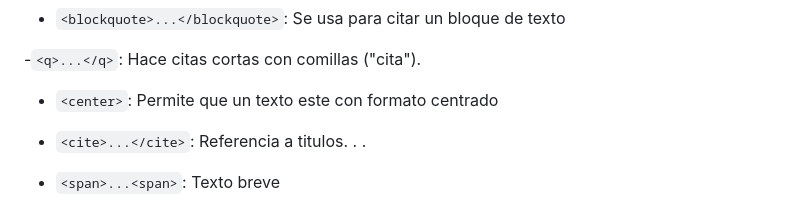
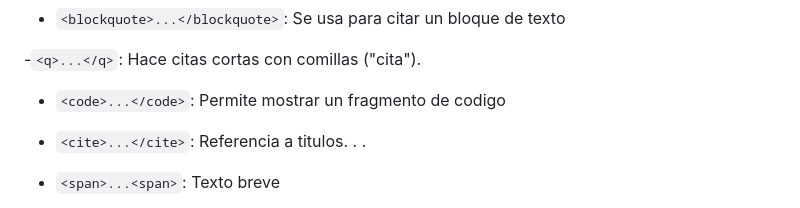
Before and after one commit to Nahiara-Gomez/Trabajo-Elvis-Tek, a Markdown page: etiquetas.md, the part around the change. Rendered like a GitHub page.

Commit message:
cambios etiquetas.md

```diff
--- a/etiquetas.md
+++ b/etiquetas.md
@@ -58,7 +58,7 @@ Se usa para citar un bloque de texto
 
 -`<q>...</q>`: Hace citas cortas con comillas ("cita").
 
-- `<center>`: Permite que un texto este con formato centrado
+- `<code>...</code>`: Permite mostrar un fragmento de codigo
 
 - `<cite>...</cite>`: Referencia a titulos. . .
 
```
